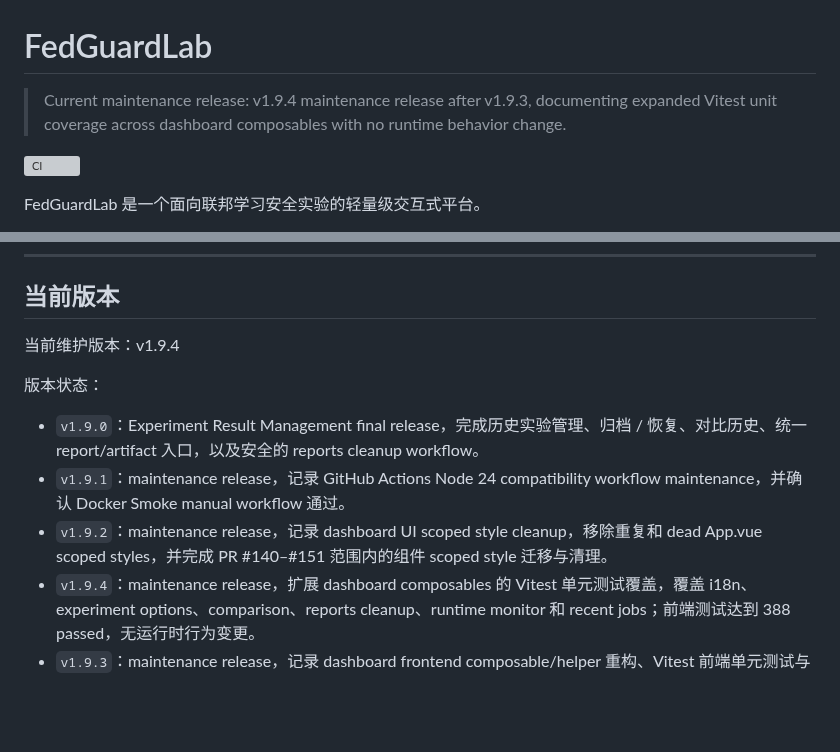
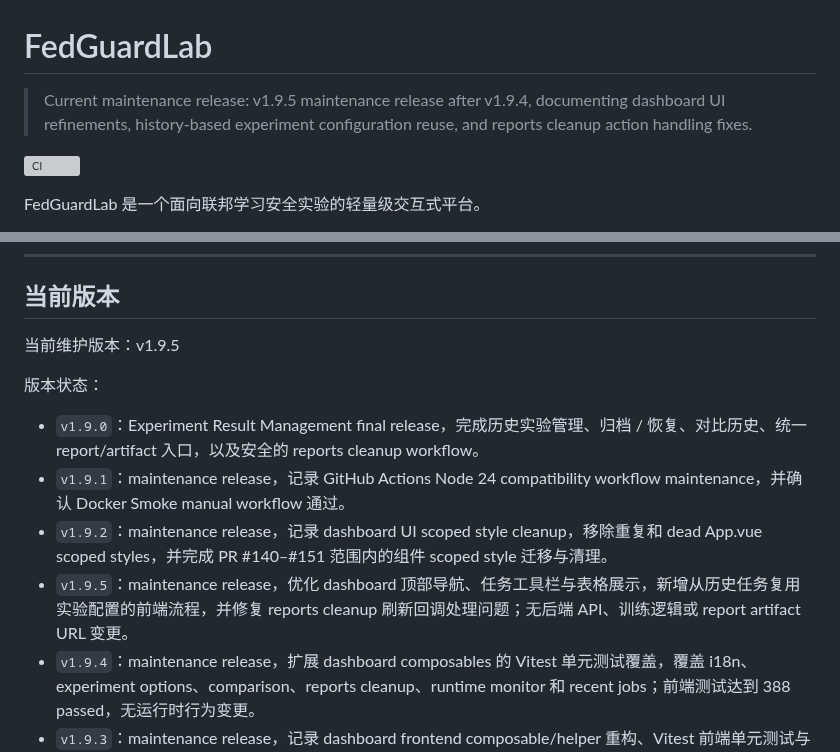
Before and after one commit to Calvin1989/FedGuardLab, a Markdown page: README.md, 2 parts joined by grey strips. Rendered like a GitHub page; blank space fills up the shorter version; grey boxes are pictures that could not be loaded.

Commit message:
docs: prepare v1.9.5 maintenance release (#181)

```diff
--- a/README.md
+++ b/README.md
@@ -1,6 +1,6 @@
 # FedGuardLab
 
-> Current maintenance release: v1.9.4 maintenance release after v1.9.3, documenting expanded Vitest unit coverage across dashboard composables with no runtime behavior change.
+> Current maintenance release: v1.9.5 maintenance release after v1.9.4, documenting dashboard UI refinements, history-based experiment configuration reuse, and reports cleanup action handling fixes.
 
 ![CI](https://github.com/Calvin1989/FedGuardLab/actions/workflows/ci.yml/badge.svg)
 
@@ -240,13 +240,14 @@ reports/comparisons/<comparison_id>/
 
 ## 当前版本
 
-当前维护版本：v1.9.4
+当前维护版本：v1.9.5
 
 版本状态：
 
 * `v1.9.0`：Experiment Result Management final release，完成历史实验管理、归档 / 恢复、对比历史、统一 report/artifact 入口，以及安全的 reports cleanup workflow。
 * `v1.9.1`：maintenance release，记录 GitHub Actions Node 24 compatibility workflow maintenance，并确认 Docker Smoke manual workflow 通过。
 * `v1.9.2`：maintenance release，记录 dashboard UI scoped style cleanup，移除重复和 dead App.vue scoped styles，并完成 PR #140–#151 范围内的组件 scoped style 迁移与清理。
+* `v1.9.5`：maintenance release，优化 dashboard 顶部导航、任务工具栏与表格展示，新增从历史任务复用实验配置的前端流程，并修复 reports cleanup 刷新回调处理问题；无后端 API、训练逻辑或 report artifact URL 变更。
 * `v1.9.4`：maintenance release，扩展 dashboard composables 的 Vitest 单元测试覆盖，覆盖 i18n、experiment options、comparison、reports cleanup、runtime monitor 和 recent jobs；前端测试达到 388 passed，无运行时行为变更。
 * `v1.9.3`：maintenance release，记录 dashboard frontend composable/helper 重构、Vitest 前端单元测试与 CI 接入，以及 GitHub Actions npm ci lockfile 兼容性修复；无 API 行为、训练逻辑或 report artifact URL 变更。
 
```
Also changed, not shown: CHANGELOG.md (+10 -6 lines).
